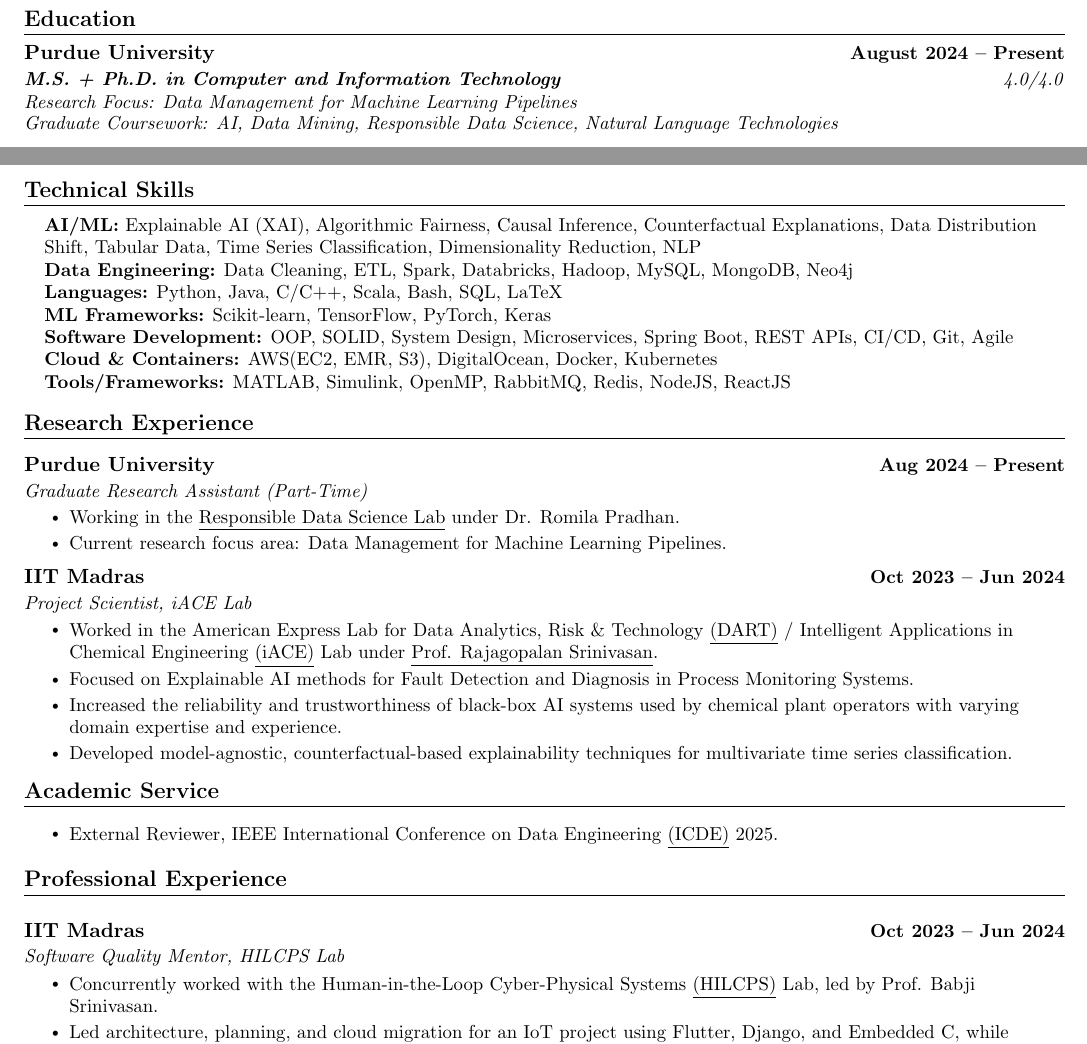
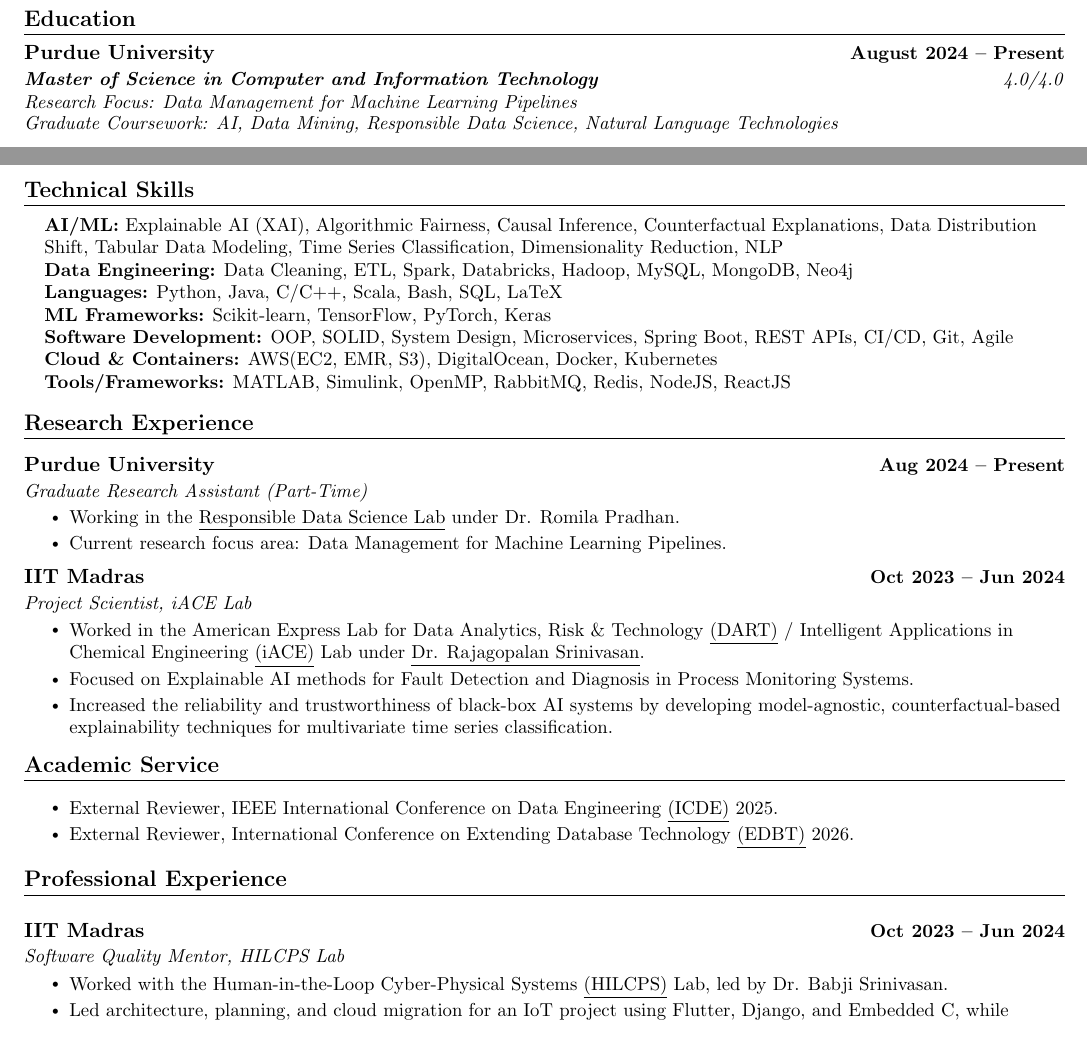
Before and after one commit to omkrpt/portfolio, a LaTeX CV (cv/OmkarPoteCV.tex): two parts of page 1 of 2, joined at a grey line, cut so that both start at the same text. Compiled offline with pdfLaTeX.

Commit message:
update CV

```diff
--- a/cv/OmkarPoteCV.tex
+++ b/cv/OmkarPoteCV.tex
@@ -138,7 +138,7 @@
   \resumeSubHeadingListStart
     \resumeSubheading
       {Purdue University}{August 2024 -- Present}
-      {\textbf{M.S. + Ph.D. in Computer and Information Technology}}{4.0/4.0}
+      {\textbf{Master of Science in Computer and Information Technology}}{4.0/4.0}
       \vspace{-8pt}
       \resumeSubSubheading
       {Research Focus: Data Management for Machine Learning Pipelines}{}
@@ -155,7 +155,7 @@
 \section{Technical Skills}
  \begin{itemize}[leftmargin=0.15in, label={}]
     \small{\item{
-     \textbf{AI/ML:}{ Explainable AI (XAI), Algorithmic Fairness, Causal Inference, Counterfactual Explanations, Data Distribution Shift, Tabular Data, Time Series Classification, Dimensionality Reduction, NLP} \\
+     \textbf{AI/ML:}{ Explainable AI (XAI), Algorithmic Fairness, Causal Inference, Counterfactual Explanations, Data Distribution Shift, Tabular Data Modeling, Time Series Classification, Dimensionality Reduction, NLP} \\
      \textbf{Data Engineering:}{ Data Cleaning, ETL, Spark, Databricks, Hadoop, MySQL, MongoDB, Neo4j} \\
      \textbf{Languages:}{ Python, Java, C/C++, Scala, Bash, SQL, LaTeX} \\
      \textbf{ML Frameworks:}{ Scikit-learn, TensorFlow, PyTorch, Keras} \\
@@ -190,13 +190,11 @@
         \href{https://dart.iitm.ac.in/}{\underline{(DART)}}
         / Intelligent Applications in Chemical Engineering
         \href{https://home.iitm.ac.in/raj/}{\underline{(iACE)}}
-        Lab under \href{https://scholar.google.co.in/citations?user=LItoQlMAAAAJ&hl=en}{\underline{Prof. Rajagopalan Srinivasan}}.
+        Lab under \href{https://scholar.google.co.in/citations?user=LItoQlMAAAAJ&hl=en}{\underline{Dr. Rajagopalan Srinivasan}}.
         }
         \resumeItem{ Focused on Explainable AI methods for Fault Detection and Diagnosis in Process Monitoring Systems.
         }
-        \resumeItem{ Increased the reliability and trustworthiness of black-box AI systems used by chemical plant operators with varying domain expertise and experience.
-        }
-        \resumeItem{ Developed model-agnostic, counterfactual-based explainability techniques for multivariate time series classification.
+        \resumeItem{ Increased the reliability and trustworthiness of black-box AI systems by developing model-agnostic, counterfactual-based explainability techniques for multivariate time series classification.
         }
       \resumeItemListEnd
 
@@ -209,6 +207,10 @@
         External Reviewer, IEEE International Conference on Data Engineering
         \href{https://ieee-icde.org/2025/}{\underline{(ICDE)}} 2025.
     }
+    \resumeItem{
+        External Reviewer, International Conference on Extending Database Technology
+        \href{https://edbticdt2026.github.io/}{\underline{(EDBT)}} 2026.
+    }
     \resumeItemListEnd
 \vspace{-8pt}
 
@@ -218,9 +220,9 @@
       {IIT Madras}{Oct 2023 -- Jun 2024}
       {Software Quality Mentor, HILCPS Lab}{}
       \resumeItemListStart
-        \resumeItem{Concurrently worked with the Human-in-the-Loop Cyber-Physical Systems
+        \resumeItem{Worked with the Human-in-the-Loop Cyber-Physical Systems
         \href{https://home.iitm.ac.in/babji.srinivasan/index.html}{\underline{(HILCPS)}}
-         Lab, led by Prof. Babji Srinivasan.
+         Lab, led by Dr. Babji Srinivasan.
         }
         \resumeItem{Led architecture, planning, and cloud migration for an IoT project using Flutter, Django, and Embedded C, while ensuring enterprise-level best practices.
         }
```
Also changed, not shown: OmkarPoteCV.pdf, cv/OmkarPoteCV.tex (2 more changed lines).
